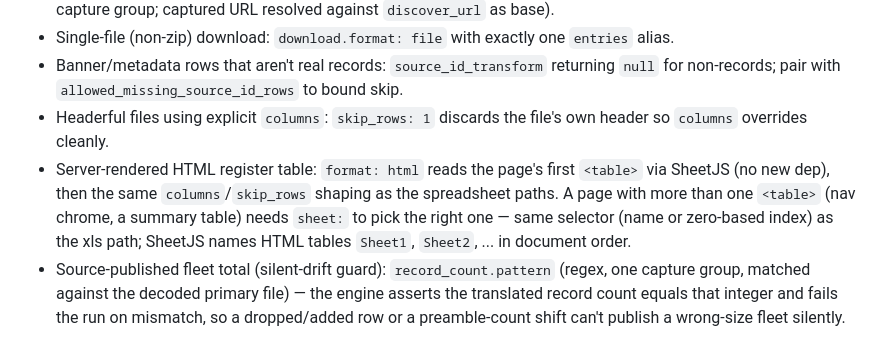
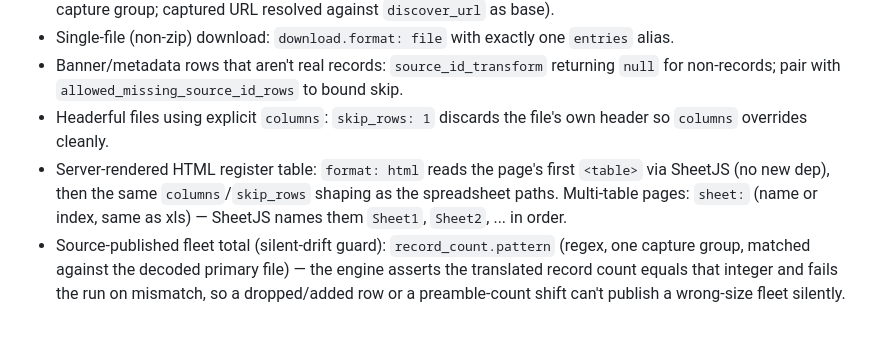
Before and after one commit to anchildress1/metal-birds-feed, a Markdown page: AGENTS.md, the part around the change. Rendered like a GitHub page.

Commit message:
docs(agents): tighten html sheet-selector bullet to match AGENTS.md's terse style
AGENTS.md is rules for AI agents, not human-facing prose. The prior wording
explained the multi-table scenario in a full sentence; trimmed to match the
file's existing rule-dense, parenthetical style.

Generated-by: Claude Sonnet 5 <noreply@anthropic.com>

```diff
--- a/AGENTS.md
+++ b/AGENTS.md
@@ -59,7 +59,7 @@ Authoritative rules for AI agents in this repo. Overrides any conflicting local
 - Single-file (non-zip) download: `download.format: file` with exactly one `entries` alias.
 - Banner/metadata rows that aren't real records: `source_id_transform` returning `null` for non-records; pair with `allowed_missing_source_id_rows` to bound skip.
 - Headerful files using explicit `columns`: `skip_rows: 1` discards the file's own header so `columns` overrides cleanly.
-- Server-rendered HTML register table: `format: html` reads the page's first `<table>` via SheetJS (no new dep), then the same `columns`/`skip_rows` shaping as the spreadsheet paths. A page with more than one `<table>` (nav chrome, a summary table) needs `sheet:` to pick the right one — same selector (name or zero-based index) as the xls path; SheetJS names HTML tables `Sheet1`, `Sheet2`, ... in document order.
+- Server-rendered HTML register table: `format: html` reads the page's first `<table>` via SheetJS (no new dep), then the same `columns`/`skip_rows` shaping as the spreadsheet paths. Multi-table pages: `sheet:` (name or index, same as xls) — SheetJS names them `Sheet1`, `Sheet2`, ... in order.
 - Source-published fleet total (silent-drift guard): `record_count.pattern` (regex, one capture group, matched against the decoded primary file) — the engine asserts the translated record count equals that integer and fails the run on mismatch, so a dropped/added row or a preamble-count shift can't publish a wrong-size fleet silently.
 
 ## Architecture invariants
```
